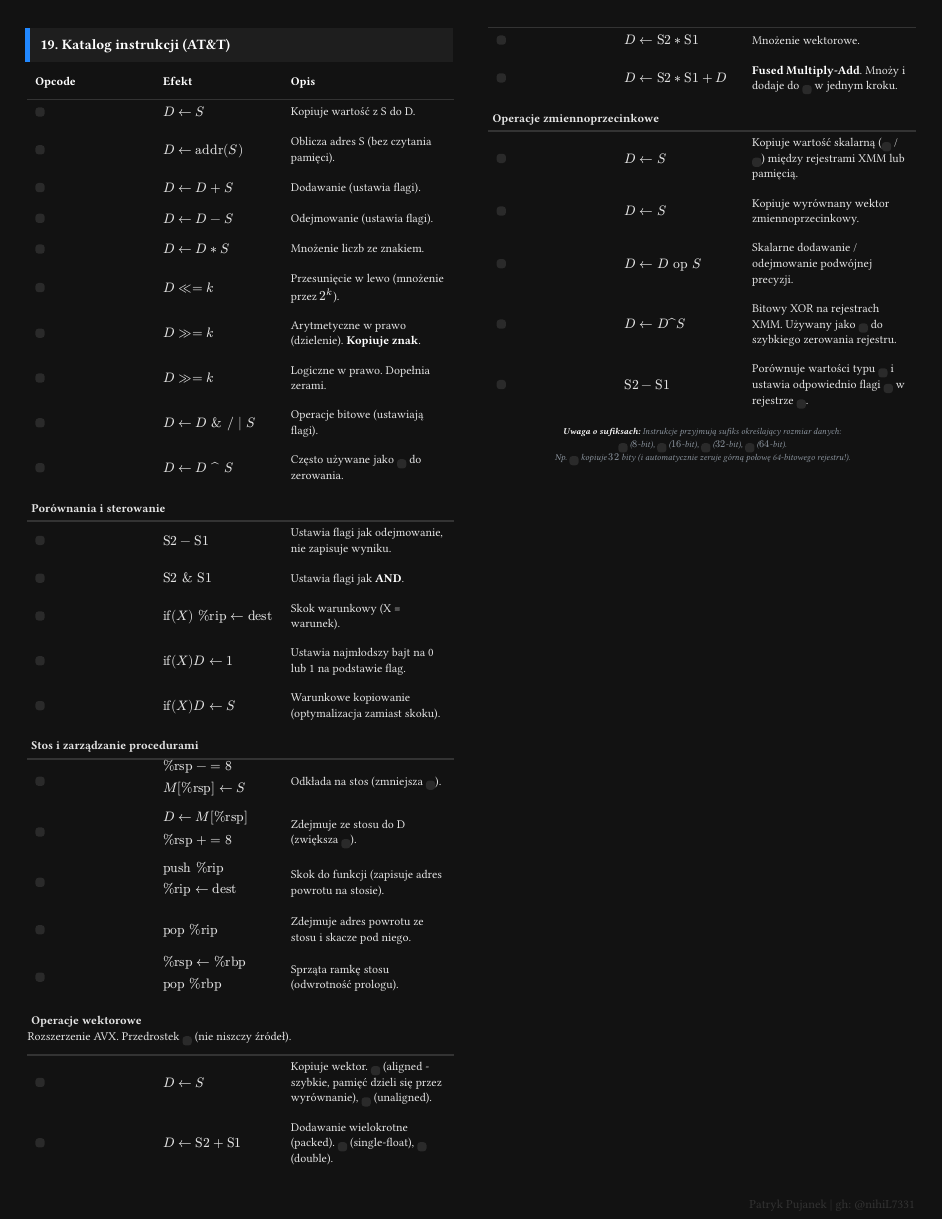
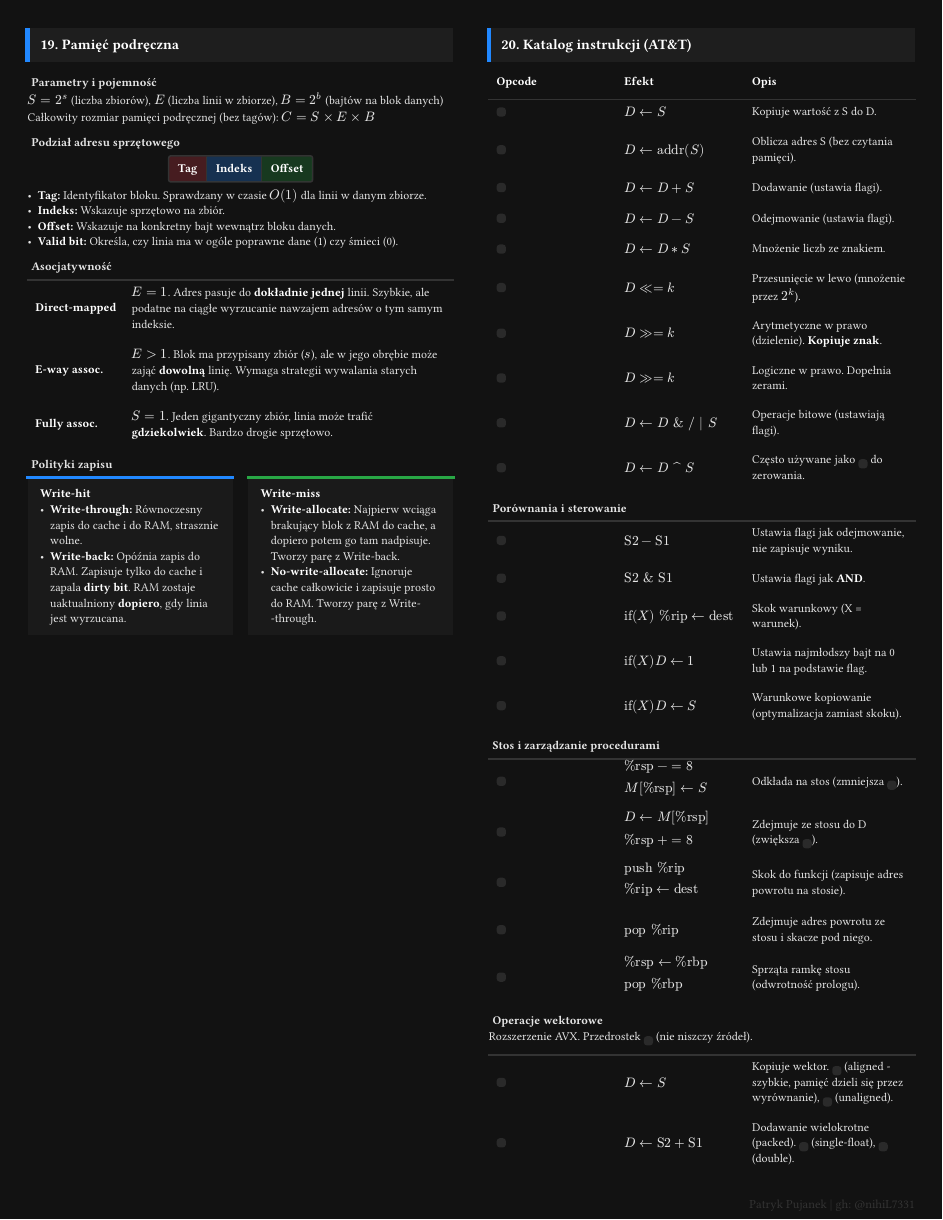
Before and after one commit to nihiL7331/uwr-cheatsheets, a Typst document (letnie/ask_architektury-systemow-komputerowych/cheatsheet.typ): page 6 of 6 before the commit and page 6 of 7 after it. Compiled offline with Typst 0.15; a missing font is replaced by an installed copy or a similar font.

Commit message:
feat(ask): w12 contents

```diff
--- a/letnie/ask_architektury-systemow-komputerowych/cheatsheet.typ
+++ b/letnie/ask_architektury-systemow-komputerowych/cheatsheet.typ
@@ -995,3 +995,15 @@
   )
 ]
 
+#from(12)[
+  #colbreak()
+  == Pamięć podręczna
+
+  === Parametry i pojemność
+  $S = 2^s$ (liczba zbiorów), $E$ (liczba linii w zbiorze), $B = 2^b$ (bajtów na blok danych) \
+  Całkowity rozmiar pamięci podręcznej (bez tagów): $C = S times E times B$
+
+  === Podział adresu sprzętowego
+  #align(center)[
+    #box(stroke: 1pt + rgb("333333"), radius: 2pt, clip: true)[
+      #grid(
@@ -997,0 +1013,30 @@
+        ))[*Tag*],
+        box(fill: rgb("2188FF44"), inset: 6pt, stroke: (
+          right: 1pt + rgb("333333"),
+        ))[*Indeks*],
+        box(fill: rgb("28A74544"), inset: 6pt)[*Offset*],
+      )
+    ]
+  ]
+  - *Tag:* Identyfikator bloku. Sprawdzany w czasie $O(1)$ dla linii w danym zbiorze.
+  - *Indeks:* Wskazuje sprzętowo na zbiór.
+  - *Offset:* Wskazuje na konkretny bajt wewnątrz bloku danych.
+  - *Valid bit:* Określa, czy linia ma w ogóle poprawne dane (1) czy śmieci (0).
+
+  === Asocjatywność
+  #table(
+    columns: (auto, 1fr),
+    stroke: none,
+    row-gutter: 0.5em,
+    align: horizon,
+    table.hline(stroke: rgb("333333")),
+    [*Direct-mapped*],
+    [$E=1$. Adres pasuje do *dokładnie jednej* linii. Szybkie, ale podatne na ciągłe wyrzucanie nawzajem adresów o tym samym indeksie.],
+    [*E-way assoc.*],
+    [$E>1$. Blok ma przypisany zbiór ($s$), ale w jego obrębie może zająć *dowolną* linię. Wymaga strategii wywalania starych danych (np. LRU).],
+    [*Fully assoc.*],
+    [$S=1$. Jeden gigantyczny zbiór, linia może trafić *gdziekolwiek*. Bardzo drogie sprzętowo.],
+  )
+
+  === Polityki zapisu
+  #table(
@@ -997,0 +1052,3 @@
+      *Write-hit* \
+      - *Write-through:* Równoczesny zapis do cache i do RAM, strasznie wolne. \
+      - *Write-back:* Opóźnia zapis do RAM. Zapisuje tylko do cache i zapala *dirty bit*. RAM zostaje uaktualniony *dopiero*, gdy linia jest wyrzucana.
@@ -998,3 +1061,10 @@
+      *Write-miss* \
+      - *Write-allocate:* Najpierw wciąga brakujący blok z RAM do cache, a dopiero potem go tam nadpisuje. Tworzy parę z Write-back. \
+      - *No-write-allocate:* Ignoruje cache całkowicie i zapisuje prosto do RAM. Tworzy parę z Write-through.
+    ],
+  )
+]
+
 #from(4)[
   #colbreak()
   == Katalog instrukcji (AT&T)
```
Also changed, not shown: letnie/ask_architektury-systemow-komputerowych/cheatsheet.typ (18 more changed lines).
